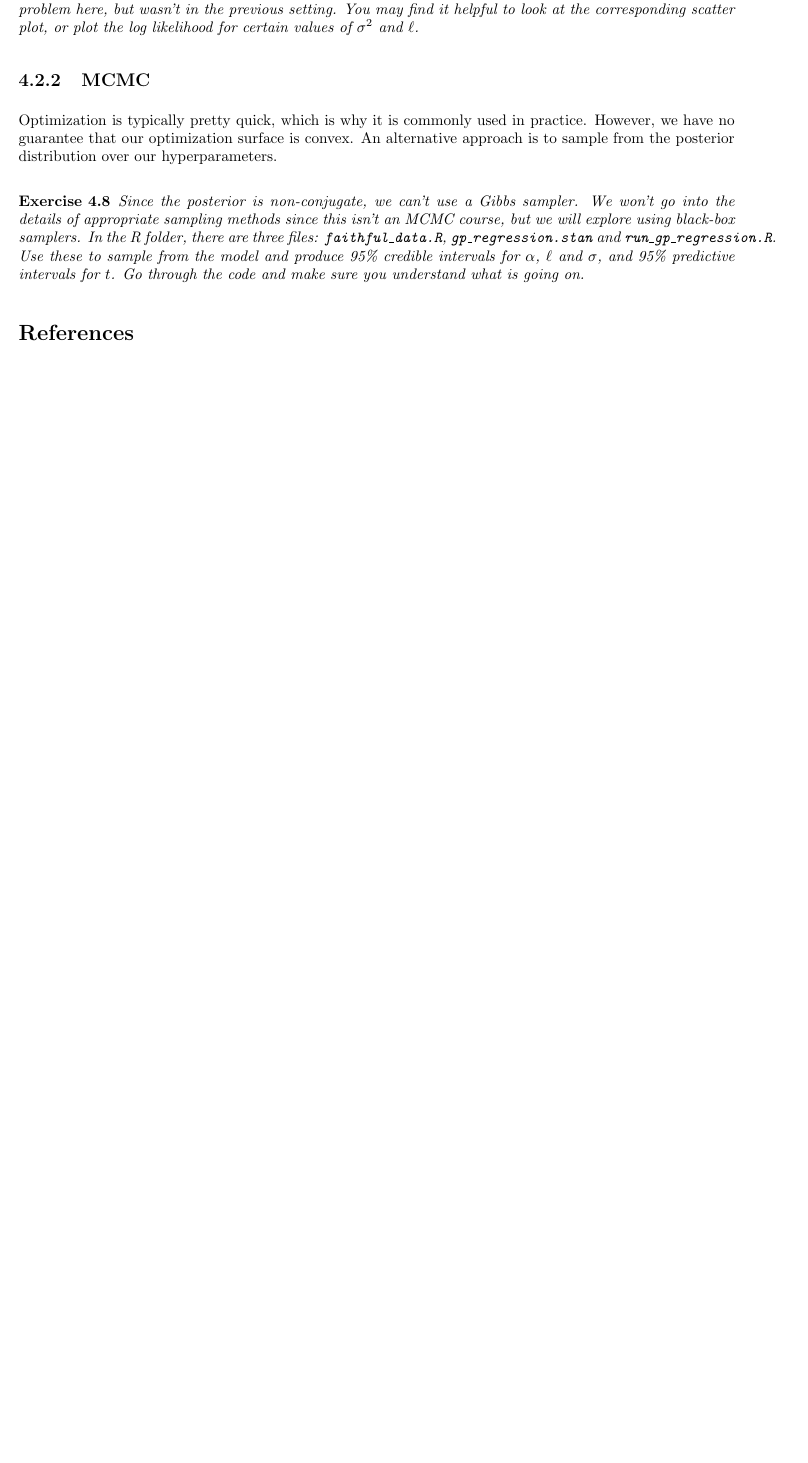
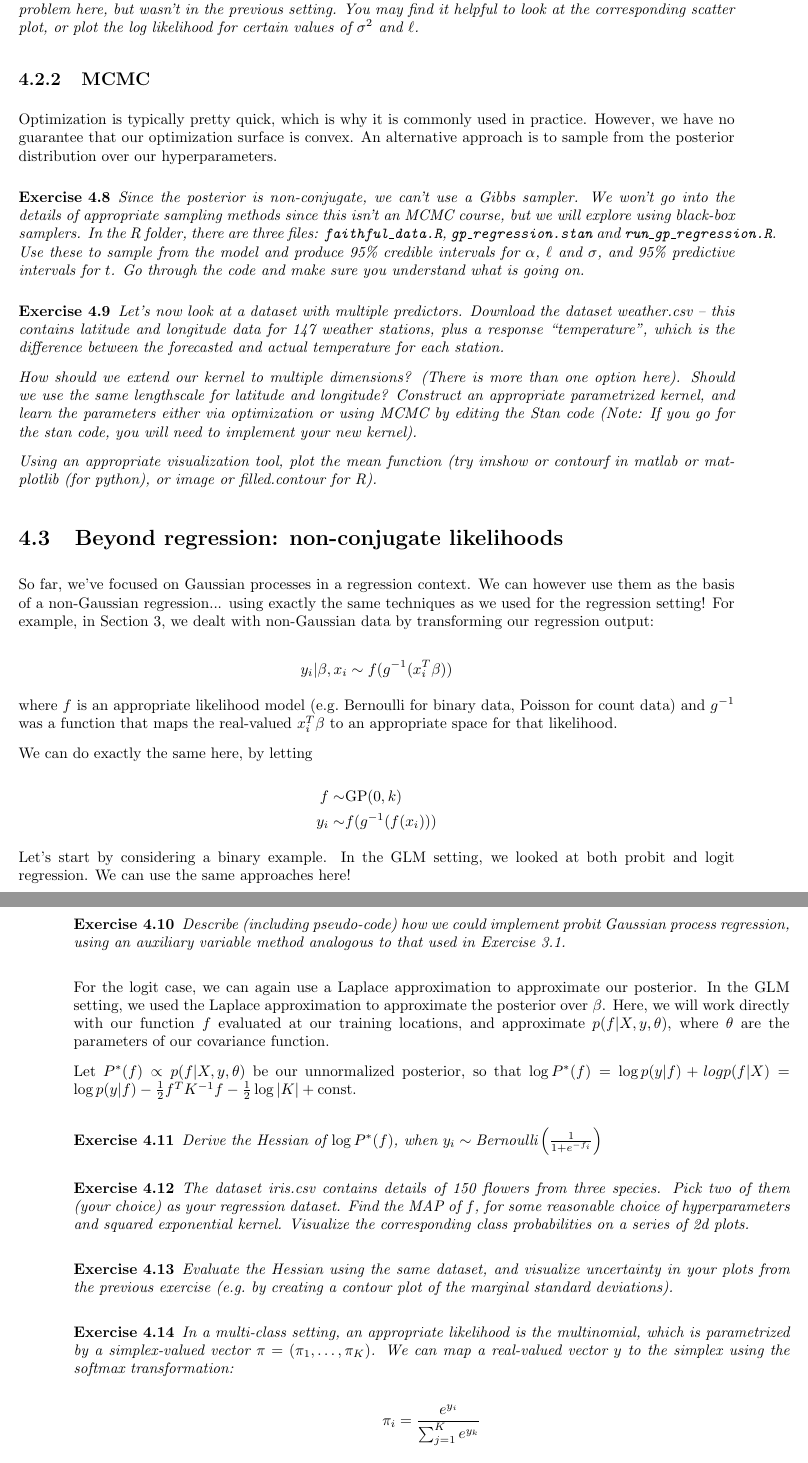
Before and after one commit to sinead/sds383d, a LaTeX problem sheet (exercises/section4.tex): part of page 4 of 4 before the commit and two parts of pages 4 and 5 of 5 after it, the two joined at a grey line, cut so that both start at the same text, the shorter picture padded with empty space. Compiled offline with pdfLaTeX.

Commit message:
adds classification questions

```diff
--- a/exercises/section4.tex
+++ b/exercises/section4.tex
@@ -217,6 +217,67 @@ where $K$ is the covariance function evaluated at the input locations $X$. Note
  \end{exercise}
 
 
+ \begin{exercise}
+   Let's now look at a dataset with multiple predictors. Download the dataset weather.csv -- this contains latitude and longitude data for 147 weather stations, plus a response ``temperature'', which is the difference between the forecasted and actual temperature for each station.
+
+   How should we extend our kernel to multiple dimensions? (There is more than one option here). Should we use the same lengthscale for latitude and longitude?  Construct an appropriate parametrized kernel, and learn the parameters either via optimization or using MCMC by editing the Stan code (Note: If you go for the stan code, you will need to implement your new kernel).
+
+   Using an appropriate visualization tool, plot the mean function (try imshow or contourf in matlab or matplotlib (for python), or image or filled.contour for R).
+ \end{exercise}
+
+
+
+
+
+
+
+ \section{Beyond regression: non-conjugate likelihoods}
+
+ So far, we've focused on Gaussian processes in a regression context. We can however use them as the basis of a non-Gaussian regression... using exactly the same techniques as we used for the regression setting! For example, in Section 3, we dealt with non-Gaussian data by transforming our regression output:
+
+ $$y_i|\beta,x_i \sim f(g^{-1}(x_i^T\beta))$$
+
+ where $f$ is an appropriate likelihood model (e.g.\ Bernoulli for binary data, Poisson for count data) and $g^{-1}$ was a function that maps the real-valued $x_i^T\beta$ to an appropriate space for that likelihood.
+
+
+ We can do exactly the same here, by letting
+
+ $$\begin{aligned}f \sim& \mbox{GP}(0, k)\\
+   y_i \sim&f(g^{-1}(f(x_i)))\end{aligned}
+ $$
+
+
+ Let's start by considering a binary example. In the GLM setting, we looked at both probit and logit regression. We can use the same approaches here!
+
+ \begin{exercise}
+   Describe (including pseudo-code) how we could implement probit Gaussian process regression, using an auxiliary variable method analogous to that used in Exercise 3.1.
+ \end{exercise}
+
+ For the logit case, we can again use a Laplace approximation to approximate our posterior. In the GLM setting, we used the Laplace approximation to approximate the posterior over $\beta$. Here, we will work directly with our function $f$ evaluated at our training locations, and approximate $p(f|X,y,\theta)$, where $\theta$ are the parameters of our covariance function.
+
+ Let $P^*(f)\propto p(f|X,y,\theta)$ be our unnormalized posterior, so that $\log P^*(f) = \log p(y|f) + log p(f|X) = \log p(y|f) -\frac{1}{2}f^TK^{-1}f - \frac{1}{2}\log|K| + \mbox{const}$.
+
+ \begin{exercise}
+   Derive the Hessian of $\log P^*(f)$, when $y_i \sim \mbox{Bernoulli}\left(\frac{1}{1+e^{-f_i}}\right)$
+ \end{exercise}
+
+ \begin{exercise}
+   The dataset iris.csv contains details of 150 flowers from three species. Pick two of them (your choice) as your regression dataset. Find the MAP of $f$, for some reasonable choice of hyperparameters and squared exponential kernel. Visualize the corresponding class probabilities on a series of 2d plots.
+ \end{exercise}
+
+ \begin{exercise}
+   Evaluate the Hessian using the same dataset, and visualize uncertainty in your plots from the previous exercise (e.g.\ by creating a contour plot of the marginal standard deviations).
+   \end{exercise}
+
+
+ \begin{exercise}
+   In a multi-class setting, an appropriate likelihood is the multinomial, which is parametrized by a simplex-valued vector $\pi = (\pi_1,\dots, \pi_K)$. We can map a real-valued vector $y$ to the simplex using the softmax transformation:
+
+   $$\pi_i = \frac{e^{y_i}}{\sum_{j=1}^K e^{y_k}}$$
+
+   To use this transformation, we will have to have one Gaussian process for each class.\footnote{Technically, we could use $K-1$ GPs plus a constant reference value for the third class, but let's use $K$ for now.} Practically, we can think of this as using a single Gaussian process, but with a block-diagonal covariance matrix with K $N\times N$ blocks. Using a Laplace approximation to the posterior distribution, repeat the previous three exercises using all three types of iris.
+   \end{exercise}
+
 
 
 
```
Also changed, not shown: exercises/section4.pdf, exercises/section4.tex (4 more changed lines), 1 other file.
